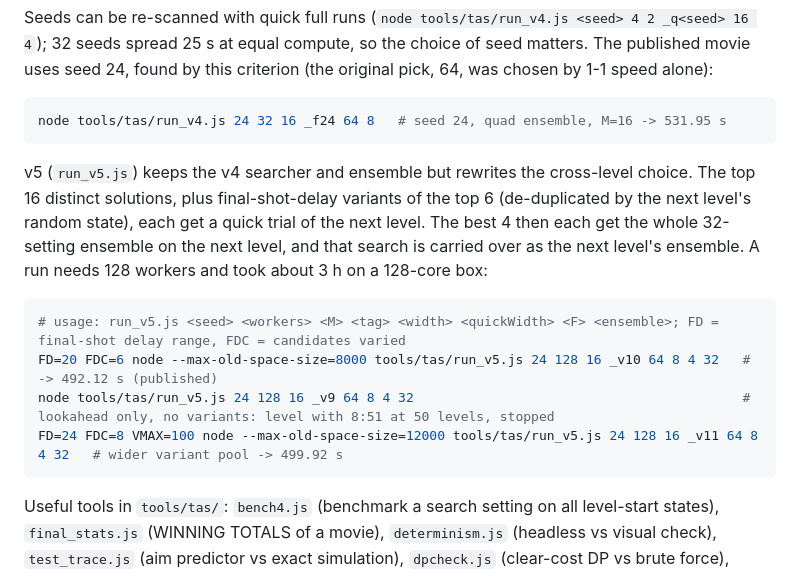
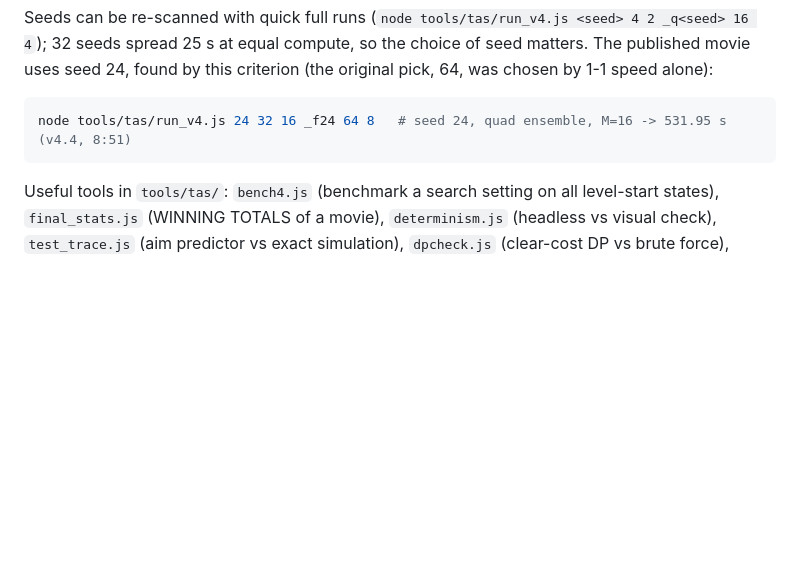
Before and after one commit to 9933fa/Zuma-Deluxe-TAS, a Markdown page: README.md, the part around one of its changes. GitHub-like rendering; blank space fills up the shorter version.

````diff
--- a/README.md
+++ b/README.md
@@ -91,16 +117,7 @@ node tools/tas/run_v4.js 64 32 24 _v7b 64 8  # M=24 -> 537.99 s (M=16 stays best
 Seeds can be re-scanned with quick full runs (`node tools/tas/run_v4.js <seed> 4 2 _q<seed> 16 4`); 32 seeds spread 25 s at equal compute, so the choice of seed matters. The published movie uses seed 24, found by this criterion (the original pick, 64, was chosen by 1-1 speed alone):
 
 ```bash
-node tools/tas/run_v4.js 24 32 16 _f24 64 8   # seed 24, quad ensemble, M=16 -> 531.95 s
-```
-
-v5 (`run_v5.js`) keeps the v4 searcher and ensemble but rewrites the cross-level choice. The top 16 distinct solutions, plus final-shot-delay variants of the top 6 (de-duplicated by the next level's random state), each get a quick trial of the next level. The best 4 then each get the whole 32-setting ensemble on the next level, and that search is carried over as the next level's ensemble. A run needs 128 workers and took about 3 h on a 128-core box:
-
-```bash
-# usage: run_v5.js <seed> <workers> <M> <tag> <width> <quickWidth> <F> <ensemble>; FD = final-shot delay range, FDC = candidates varied
-FD=20 FDC=6 node --max-old-space-size=8000 tools/tas/run_v5.js 24 128 16 _v10 64 8 4 32   # -> 492.12 s (published)
-node tools/tas/run_v5.js 24 128 16 _v9 64 8 4 32                                          # lookahead only, no variants: level with 8:51 at 50 levels, stopped
-FD=24 FDC=8 VMAX=100 node --max-old-space-size=12000 tools/tas/run_v5.js 24 128 16 _v11 64 8 4 32   # wider variant pool -> 499.92 s
+node tools/tas/run_v4.js 24 32 16 _f24 64 8   # seed 24, quad ensemble, M=16 -> 531.95 s (v4.4, 8:51)
 ```
 
 Useful tools in `tools/tas/`: `bench4.js` (benchmark a search setting on all level-start states), `final_stats.js` (WINNING TOTALS of a movie), `determinism.js` (headless vs visual check), `test_trace.js` (aim predictor vs exact simulation), `dpcheck.js` (clear-cost DP vs brute force), `delayprobe.js` (how much the next level changes when a level's final shot is delayed), `endprobe.js` (re-search a movie's levels from the target moment).
````
Also changed, not shown: other parts of README.md (+69 -29 lines).
